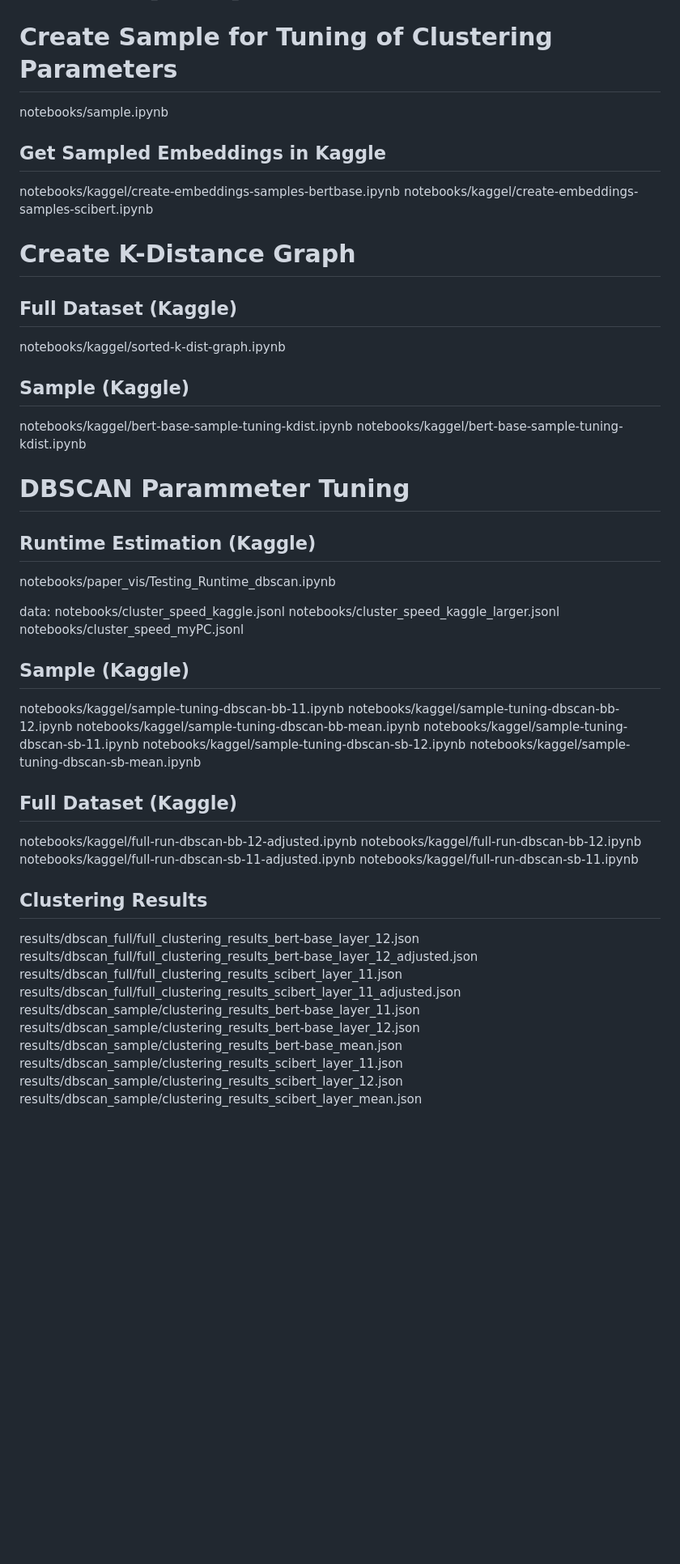
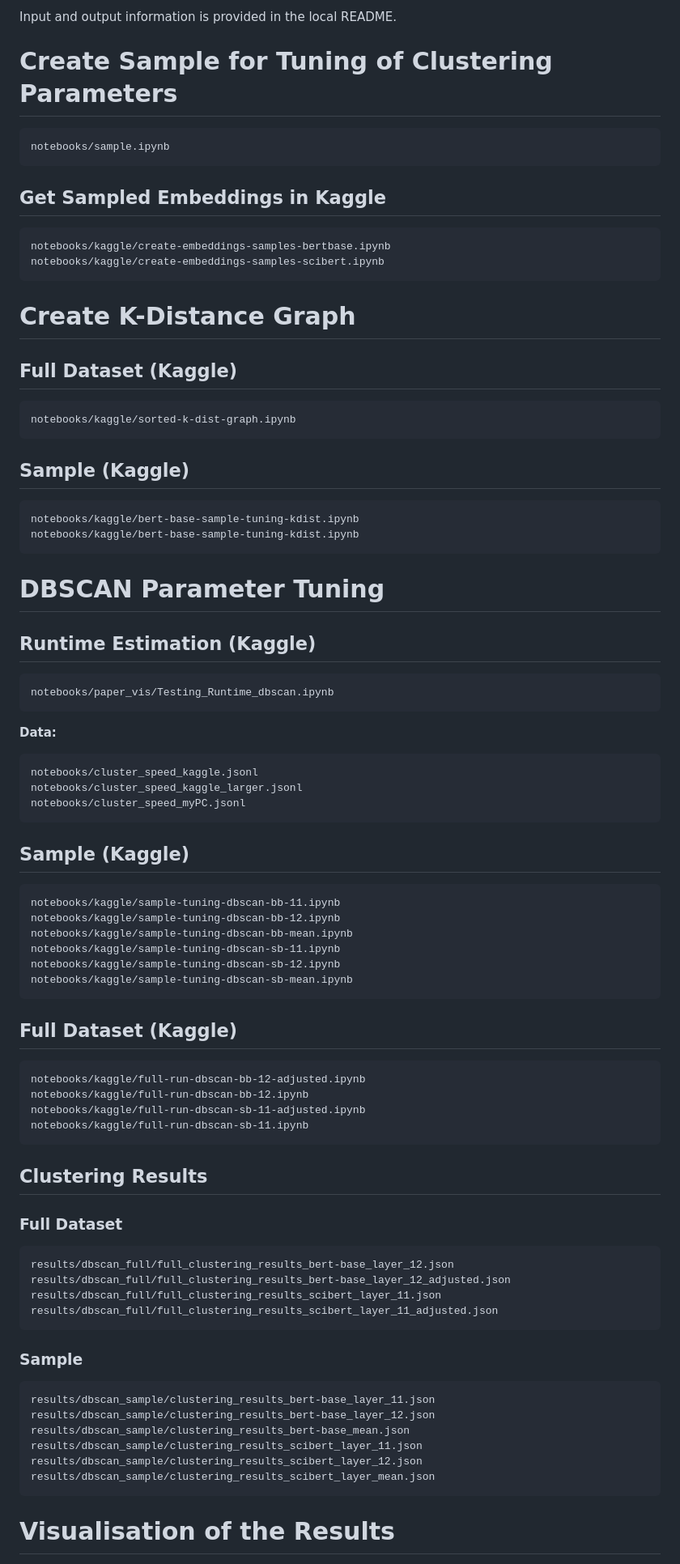
Before and after one commit to LianeStr/narrative_usage_in_academia_ma_thesis, a Markdown page: README.md, the part around one of its changes. Shown at 81% size. GitHub-like rendering; blank space fills up the shorter version.

````diff
--- a/README.md
+++ b/README.md
@@ -41,54 +90,91 @@ Input and Output info in local README
 
+Input and output information is provided in the local README.
 
 # Create Sample for Tuning of Clustering Parameters
+
+```text
 notebooks/sample.ipynb
+```
 
 ## Get Sampled Embeddings in Kaggle
-notebooks/kaggel/create-embeddings-samples-bertbase.ipynb
-notebooks/kaggel/create-embeddings-samples-scibert.ipynb
 
+```text
+notebooks/kaggle/create-embeddings-samples-bertbase.ipynb
+notebooks/kaggle/create-embeddings-samples-scibert.ipynb
+```
 
 # Create K-Distance Graph
+
 ## Full Dataset (Kaggle)
-notebooks/kaggel/sorted-k-dist-graph.ipynb
+
+```text
+notebooks/kaggle/sorted-k-dist-graph.ipynb
+```
 
 ## Sample (Kaggle)
-notebooks/kaggel/bert-base-sample-tuning-kdist.ipynb
-notebooks/kaggel/bert-base-sample-tuning-kdist.ipynb
 
-# DBSCAN Parammeter Tuning
+```text
+notebooks/kaggle/bert-base-sample-tuning-kdist.ipynb
+notebooks/kaggle/bert-base-sample-tuning-kdist.ipynb
+```
+
+# DBSCAN Parameter Tuning
+
 ## Runtime Estimation (Kaggle)
+
+```text
 notebooks/paper_vis/Testing_Runtime_dbscan.ipynb
+```
 
-data:
+**Data:**
+
+```text
 notebooks/cluster_speed_kaggle.jsonl
 notebooks/cluster_speed_kaggle_larger.jsonl
 notebooks/cluster_speed_myPC.jsonl
+```
 
 ## Sample (Kaggle)
-notebooks/kaggel/sample-tuning-dbscan-bb-11.ipynb
-notebooks/kaggel/sample-tuning-dbscan-bb-12.ipynb
-notebooks/kaggel/sample-tuning-dbscan-bb-mean.ipynb
-notebooks/kaggel/sample-tuning-dbscan-sb-11.ipynb
-notebooks/kaggel/sample-tuning-dbscan-sb-12.ipynb
-notebooks/kaggel/sample-tuning-dbscan-sb-mean.ipynb
+
+```text
+notebooks/kaggle/sample-tuning-dbscan-bb-11.ipynb
+notebooks/kaggle/sample-tuning-dbscan-bb-12.ipynb
+notebooks/kaggle/sample-tuning-dbscan-bb-mean.ipynb
+notebooks/kaggle/sample-tuning-dbscan-sb-11.ipynb
+notebooks/kaggle/sample-tuning-dbscan-sb-12.ipynb
+notebooks/kaggle/sample-tuning-dbscan-sb-mean.ipynb
+```
 
 ## Full Dataset (Kaggle)
-notebooks/kaggel/full-run-dbscan-bb-12-adjusted.ipynb
-notebooks/kaggel/full-run-dbscan-bb-12.ipynb
-notebooks/kaggel/full-run-dbscan-sb-11-adjusted.ipynb
-notebooks/kaggel/full-run-dbscan-sb-11.ipynb
+
+```text
+notebooks/kaggle/full-run-dbscan-bb-12-adjusted.ipynb
+notebooks/kaggle/full-run-dbscan-bb-12.ipynb
+notebooks/kaggle/full-run-dbscan-sb-11-adjusted.ipynb
+notebooks/kaggle/full-run-dbscan-sb-11.ipynb
+```
 
 ## Clustering Results
+
+### Full Dataset
+
+```text
 results/dbscan_full/full_clustering_results_bert-base_layer_12.json
 results/dbscan_full/full_clustering_results_bert-base_layer_12_adjusted.json
 results/dbscan_full/full_clustering_results_scibert_layer_11.json
 results/dbscan_full/full_clustering_results_scibert_layer_11_adjusted.json
+```
+
+### Sample
+
+```text
 results/dbscan_sample/clustering_results_bert-base_layer_11.json
 results/dbscan_sample/clustering_results_bert-base_layer_12.json
 results/dbscan_sample/clustering_results_bert-base_mean.json
 results/dbscan_sample/clustering_results_scibert_layer_11.json
 results/dbscan_sample/clustering_results_scibert_layer_12.json
 results/dbscan_sample/clustering_results_scibert_layer_mean.json
+```
 
+# Visualisation of the Results
 
````
Also changed, not shown: other parts of README.md (+87 -29 lines).
